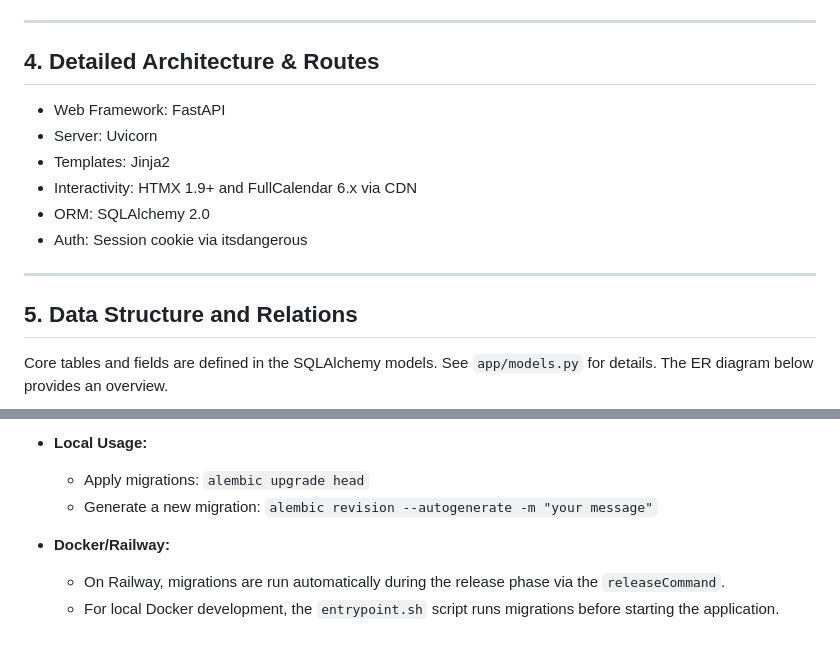
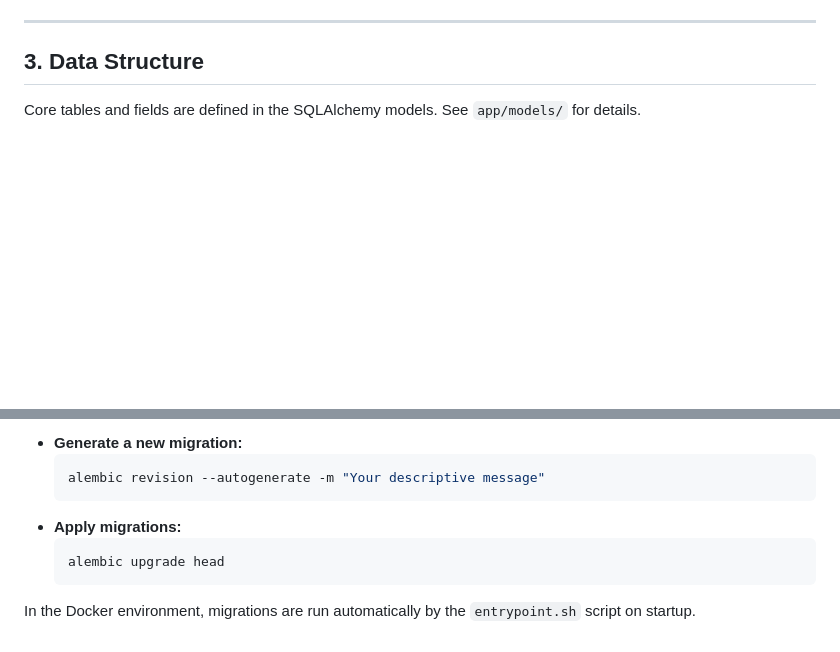
Before and after one commit to netfirms/staycal, a Markdown page: README.md, 2 parts joined by grey strips. GitHub-like rendering; blank space fills up the shorter version.

````diff
--- a/README.md
+++ b/README.md
@@ -98,20 +88,9 @@ flowchart LR
 
 ---
 
-## 4. Detailed Architecture & Routes
+## 3. Data Structure
 
-- Web Framework: FastAPI
-- Server: Uvicorn
-- Templates: Jinja2
-- Interactivity: HTMX 1.9+ and FullCalendar 6.x via CDN
-- ORM: SQLAlchemy 2.0
-- Auth: Session cookie via itsdangerous
-
----
-
-## 5. Data Structure and Relations
-
-Core tables and fields are defined in the SQLAlchemy models. See `app/models.py` for details. The ER diagram below provides an overview.
+Core tables and fields are defined in the SQLAlchemy models. See `app/models/` for details.
 
 ```mermaid
 erDiagram
@@ -237,8 +224,11 @@ The app uses Alembic for database migrations.
 
--   **Local Usage:**
-    -   Apply migrations: `alembic upgrade head`
-    -   Generate a new migration: `alembic revision --autogenerate -m "your message"`
+-   **Generate a new migration:**
+    ```bash
+    alembic revision --autogenerate -m "Your descriptive message"
+    ```
+-   **Apply migrations:**
+    ```bash
+    alembic upgrade head
+    ```
 
--   **Docker/Railway:**
-    -   On Railway, migrations are run automatically during the release phase via the `releaseCommand`.
-    -   For local Docker development, the `entrypoint.sh` script runs migrations before starting the application.
+In the Docker environment, migrations are run automatically by the `entrypoint.sh` script on startup.
````
Also changed, not shown: other parts of README.md (+135 -137 lines).
